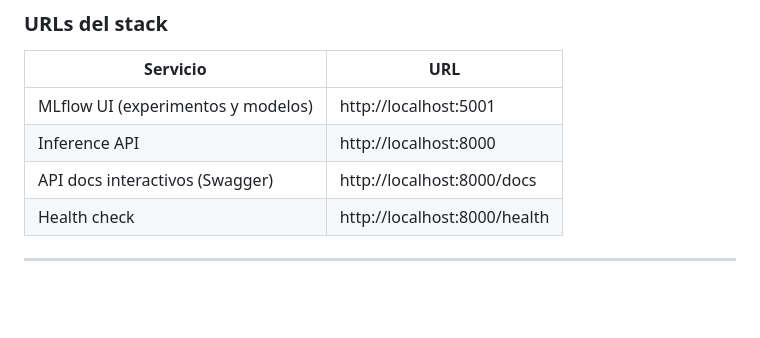
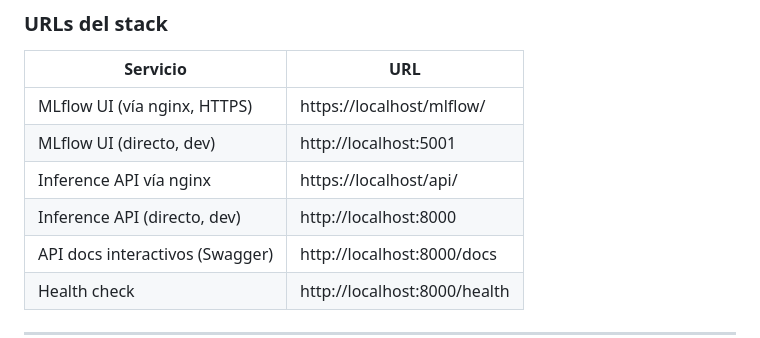
Before and after one commit to Ivan1721/ai-deployment, a Markdown page: mlops-stack/CHANGELOG.md, the part around one of its changes. GitHub-like rendering; blank space fills up the shorter version.

```diff
--- a/mlops-stack/CHANGELOG.md
+++ b/mlops-stack/CHANGELOG.md
@@ -276,8 +375,10 @@ curl -X POST http://localhost:8000/predict \
 
 | Servicio | URL |
 |---|---|
-| MLflow UI (experimentos y modelos) | http://localhost:5001 |
-| Inference API | http://localhost:8000 |
+| MLflow UI (vía nginx, HTTPS) | https://localhost/mlflow/ |
+| MLflow UI (directo, dev) | http://localhost:5001 |
+| Inference API vía nginx | https://localhost/api/ |
+| Inference API (directo, dev) | http://localhost:8000 |
 | API docs interactivos (Swagger) | http://localhost:8000/docs |
 | Health check | http://localhost:8000/health |
 
```
Also changed, not shown: other parts of mlops-stack/CHANGELOG.md (+99 -0 lines), mlops-stack/CLAUDE.md (+14 -6 lines).
